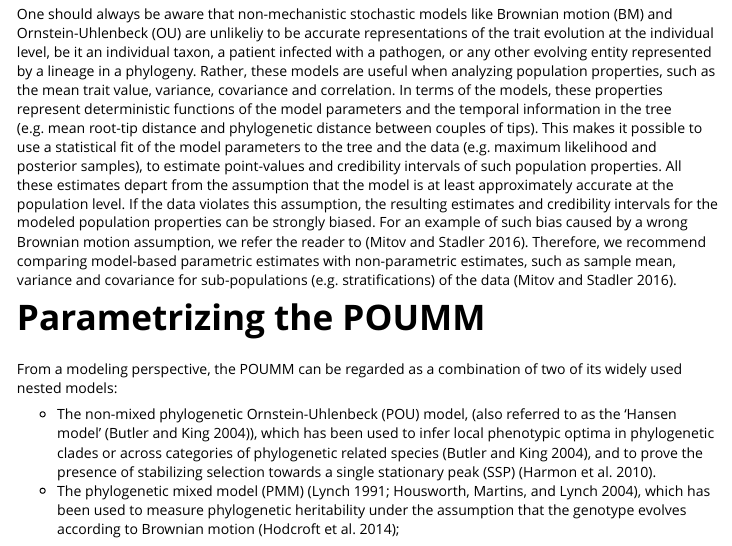
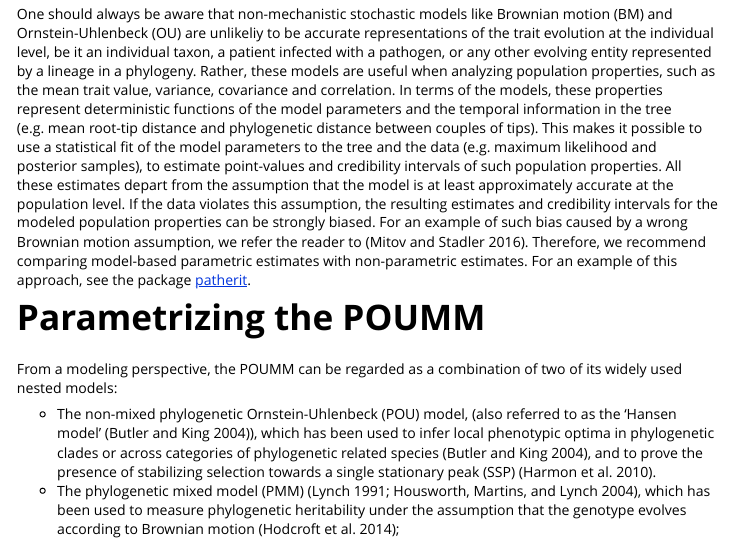
Before and after one commit to venelin/POUMM, an R Markdown document (vignettes/InterpretingPOUMM.Rmd): the page in a window 1100 px wide, from 160 px down. Rendered offline with R 4.5, knitr and Pandoc, with nearby package versions; some code elsewhere in the file could not run offline.

Commit message:
Added link to patherit/UserGuide.html in InterpretingPOUMM.Rmd.

```diff
--- a/vignettes/InterpretingPOUMM.Rmd
+++ b/vignettes/InterpretingPOUMM.Rmd
@@ -40,7 +40,7 @@ load("UserGuideCache.RData")
 
 Here, we consider the POUMM from the point of view of its biological interpretation. Before we begin, we need to make an important cautionary note:
 
-One should always be aware that non-mechanistic stochastic models like Brownian motion (BM) and Ornstein-Uhlenbeck (OU) are unlikeliy to be accurate representations of the trait evolution at the individual level, be it an individual taxon, a patient infected with a pathogen, or any other evolving entity represented by a lineage in a phylogeny. Rather, these models are useful when analyzing population properties, such as the mean trait value, variance, covariance and correlation. In terms of the models, these properties represent deterministic functions of the model parameters and the temporal information in the tree (e.g. mean root-tip distance and phylogenetic distance between couples of tips). This makes it possible to use a statistical fit of the model parameters to the tree and the data (e.g. maximum likelihood and posterior samples), to estimate point-values and credibility intervals of such population properties. All these estimates depart from the assumption that the model is at least approximately accurate at the population level. If the data violates this assumption, the resulting estimates and credibility intervals for the modeled population properties can be strongly biased. For an example of such bias caused by a wrong Brownian motion assumption, we refer the reader to [@Mitov:2016kd]. Therefore, we recommend comparing model-based parametric estimates with non-parametric estimates, such as sample mean, variance and covariance for sub-populations (e.g. stratifications) of the data [@Mitov:2016kd].
+One should always be aware that non-mechanistic stochastic models like Brownian motion (BM) and Ornstein-Uhlenbeck (OU) are unlikeliy to be accurate representations of the trait evolution at the individual level, be it an individual taxon, a patient infected with a pathogen, or any other evolving entity represented by a lineage in a phylogeny. Rather, these models are useful when analyzing population properties, such as the mean trait value, variance, covariance and correlation. In terms of the models, these properties represent deterministic functions of the model parameters and the temporal information in the tree (e.g. mean root-tip distance and phylogenetic distance between couples of tips). This makes it possible to use a statistical fit of the model parameters to the tree and the data (e.g. maximum likelihood and posterior samples), to estimate point-values and credibility intervals of such population properties. All these estimates depart from the assumption that the model is at least approximately accurate at the population level. If the data violates this assumption, the resulting estimates and credibility intervals for the modeled population properties can be strongly biased. For an example of such bias caused by a wrong Brownian motion assumption, we refer the reader to [@Mitov:2016kd]. Therefore, we recommend comparing model-based parametric estimates with non-parametric estimates. For an example of this approach, see the package [patherit](https://venelin.github.io/patherit/articles/UserGuide.html).
 
 # Parametrizing the POUMM
 From a modeling perspective, the POUMM can be regarded as a combination of two of its widely used nested models:
```
Also changed, not shown: 2 other files.
